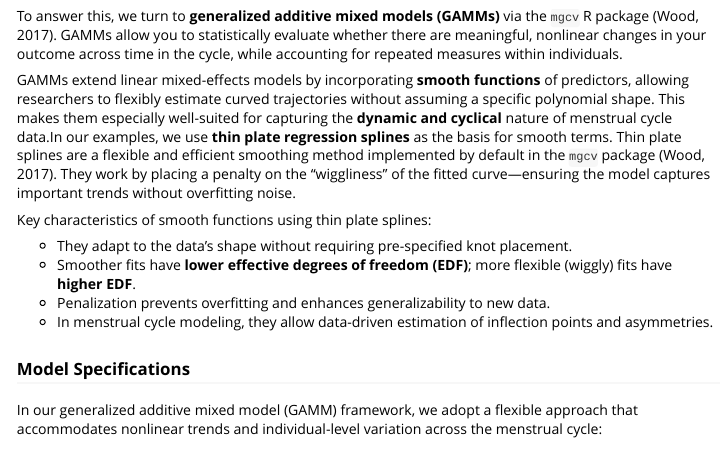
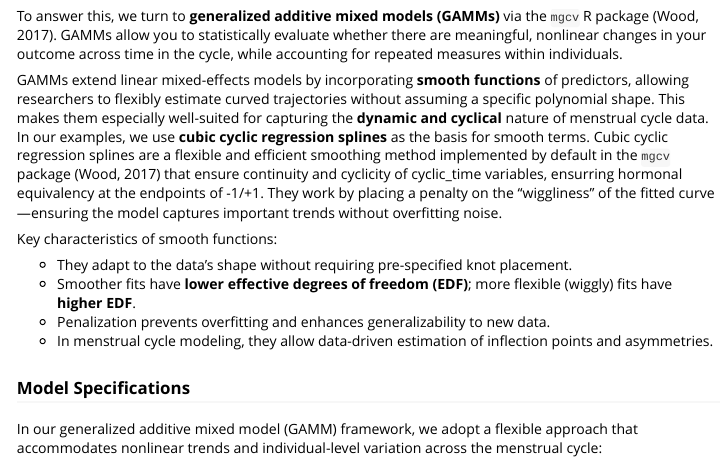
Before and after one commit to eisenlohrmoullab/menstrualcycleR, an R Markdown document (vignettes/menstrualcycleR-overview.Rmd): the page in a window 1100 px wide, from 16990 px down. Rendered offline with R 4.5, knitr and Pandoc, with nearby package versions; some code elsewhere in the file could not run offline; long lines of code are wrapped.

Commit message:
changing thin plates to cubic cyclic

```diff
--- a/vignettes/menstrualcycleR-overview.Rmd
+++ b/vignettes/menstrualcycleR-overview.Rmd
@@ -778,9 +778,9 @@ Okay — now that you've used `menstrualcycleR` to generate standardized menstru
 
 To answer this, we turn to **generalized additive mixed models (GAMMs)** via the `mgcv` R package (Wood, 2017). GAMMs allow you to statistically evaluate whether there are meaningful, nonlinear changes in your outcome across time in the cycle, while accounting for repeated measures within individuals.
 
-GAMMs extend linear mixed-effects models by incorporating **smooth functions** of predictors, allowing researchers to flexibly estimate curved trajectories without assuming a specific polynomial shape. This makes them especially well-suited for capturing the **dynamic and cyclical** nature of menstrual cycle data.In our examples, we use **thin plate regression splines** as the basis for smooth terms. Thin plate splines are a flexible and efficient smoothing method implemented by default in the `mgcv` package (Wood, 2017). They work by placing a penalty on the "wiggliness" of the fitted curve—ensuring the model captures important trends without overfitting noise.
+GAMMs extend linear mixed-effects models by incorporating **smooth functions** of predictors, allowing researchers to flexibly estimate curved trajectories without assuming a specific polynomial shape. This makes them especially well-suited for capturing the **dynamic and cyclical** nature of menstrual cycle data. In our examples, we use **cubic cyclic regression splines** as the basis for smooth terms. Cubic cyclic regression splines are a flexible and efficient smoothing method implemented by default in the `mgcv` package (Wood, 2017) that ensure continuity and cyclicity of cyclic_time variables, ensurring hormonal equivalency at the endpoints of -1/+1. They work by placing a penalty on the "wiggliness" of the fitted curve—ensuring the model captures important trends without overfitting noise.
 
-Key characteristics of smooth functions using thin plate splines:
+Key characteristics of smooth functions:
 
 - They adapt to the data’s shape without requiring pre-specified knot placement.
 - Smoother fits have **lower effective degrees of freedom (EDF)**; more flexible (wiggly) fits have **higher EDF**.
```
